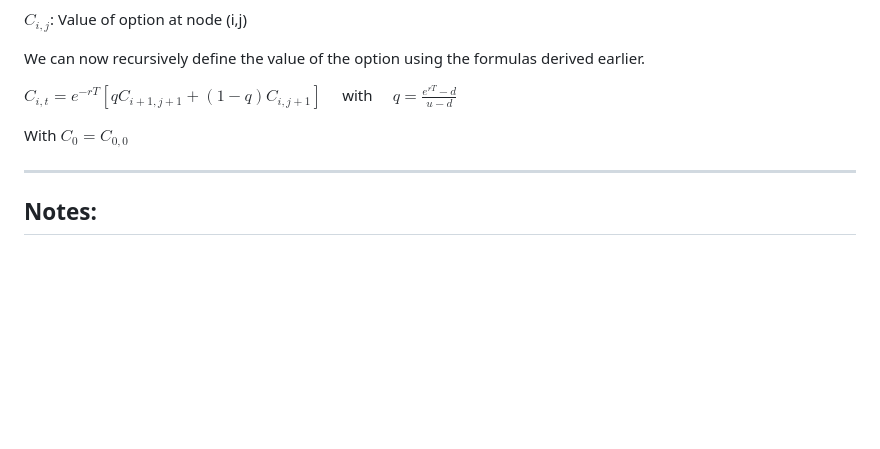
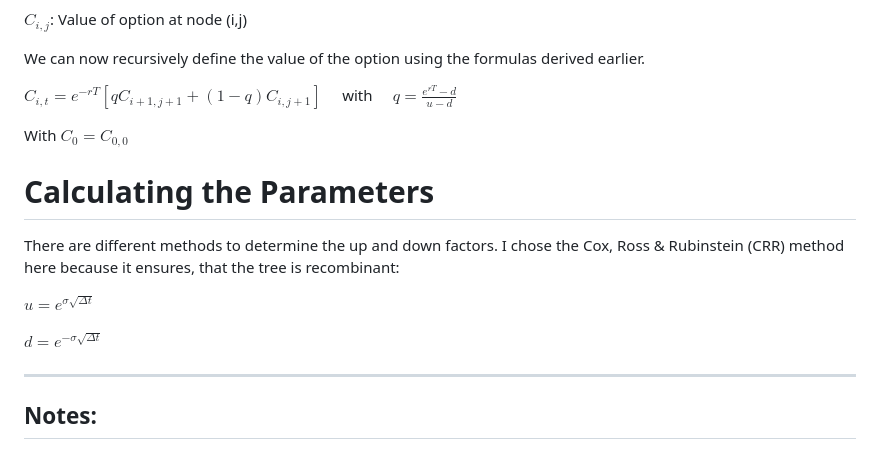
Before and after one commit to DIS-Connect/binomial-option-pricing, a Markdown page: README.md, the part around the change printed below. Rendered like a GitHub page; blank space fills up the shorter version.

Commit message:
added explanation for parameters

```diff
--- a/README.md
+++ b/README.md
@@ -151,6 +151,15 @@ With $C_0 = C_{0,0}$
 
 
 
+# Calculating the Parameters
+
+There are different methods to determine the up and down factors. I chose the Cox, Ross & Rubinstein (CRR) method here because it ensures, that the tree is recombinant:
+
+$u = e^{\sigma \sqrt{Δt}}$
+
+$d = e^{-\sigma \sqrt{Δt}}$
+
+
 ----------
 ## Notes:
 
```
Also changed, not shown: other parts of README.md (+1 -1 lines).
